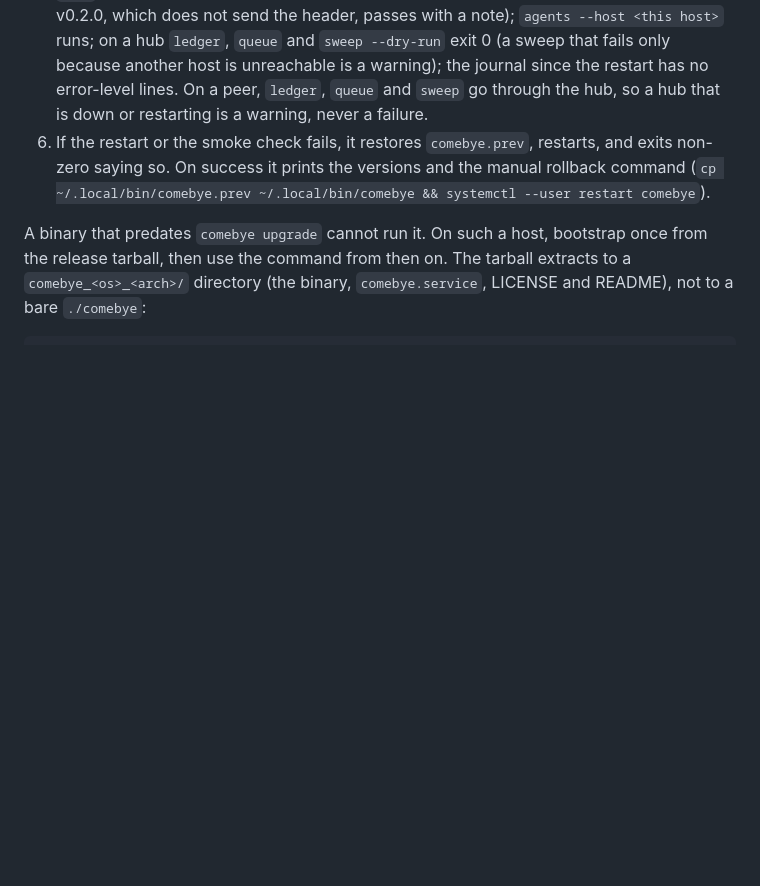
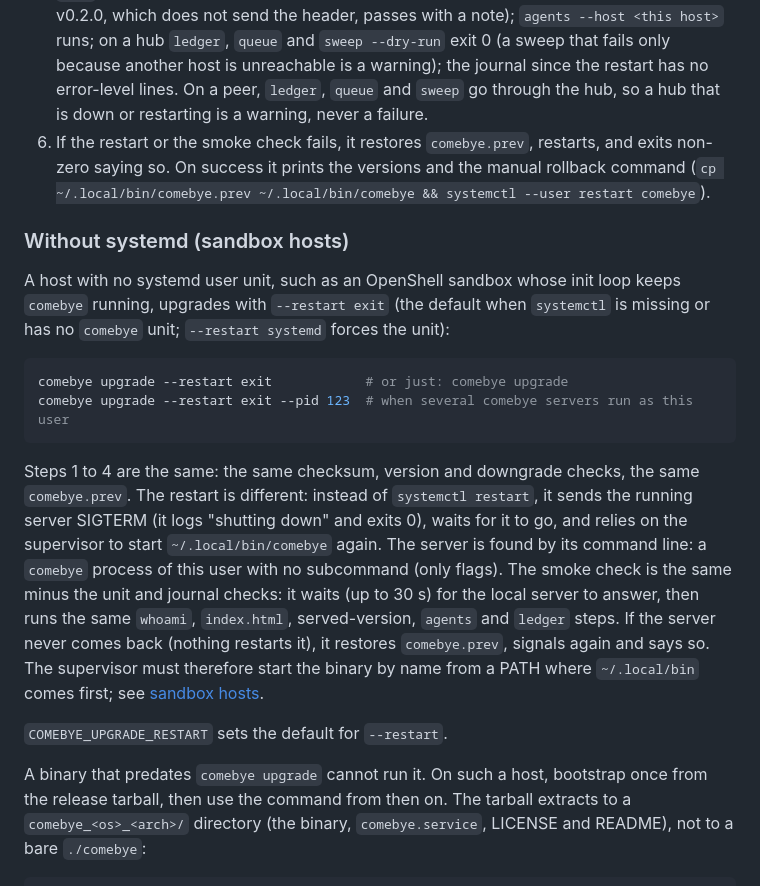
Before and after one commit to jhjaggars/comebye, a Markdown page: docs/setup.md, the part around the change. Rendered like a GitHub page; blank space fills up the shorter version.

Commit message:
docs: sandbox hosts: exit-mode upgrade, comebye idle, proxy for the hub link

````diff
--- a/docs/setup.md
+++ b/docs/setup.md
@@ -443,6 +443,33 @@ What it does:
    versions and the manual rollback command
    (`cp ~/.local/bin/comebye.prev ~/.local/bin/comebye && systemctl --user restart comebye`).
 
+### Without systemd (sandbox hosts)
+
+A host with no systemd user unit, such as an OpenShell sandbox whose init
+loop keeps `comebye` running, upgrades with `--restart exit` (the default
+when `systemctl` is missing or has no `comebye` unit; `--restart systemd`
+forces the unit):
+
+```sh
+comebye upgrade --restart exit            # or just: comebye upgrade
+comebye upgrade --restart exit --pid 123  # when several comebye servers run as this user
+```
+
+Steps 1 to 4 are the same: the same checksum, version and downgrade checks,
+the same `comebye.prev`. The restart is different: instead of
+`systemctl restart`, it sends the running server SIGTERM (it logs "shutting
+down" and exits 0), waits for it to go, and relies on the supervisor to start
+`~/.local/bin/comebye` again. The server is found by its command line: a
+`comebye` process of this user with no subcommand (only flags). The smoke
+check is the same minus the unit and journal checks: it waits (up to 30 s)
+for the local server to answer, then runs the same `whoami`, `index.html`,
+served-version, `agents` and `ledger` steps. If the server never comes back
+(nothing restarts it), it restores `comebye.prev`, signals again and says so.
+The supervisor must therefore start the binary by name from a PATH where
+`~/.local/bin` comes first; see [sandbox hosts](sandbox-hosts.md).
+
+`COMEBYE_UPGRADE_RESTART` sets the default for `--restart`.
+
 A binary that predates `comebye upgrade` cannot run it. On such a host,
 bootstrap once from the release tarball, then use the command from then on.
 The tarball extracts to a `comebye_<os>_<arch>/` directory (the binary,
````
Also changed, not shown: docs/sandbox-hosts.md (added, +94 -0 lines).
